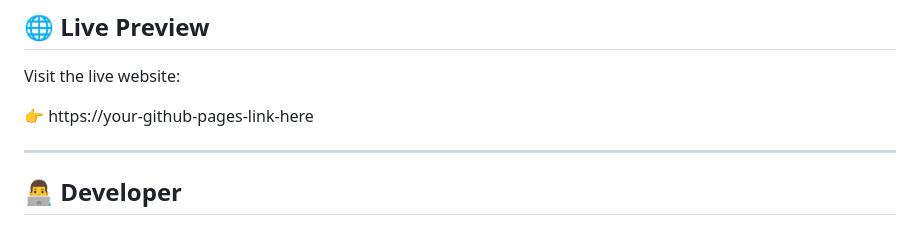
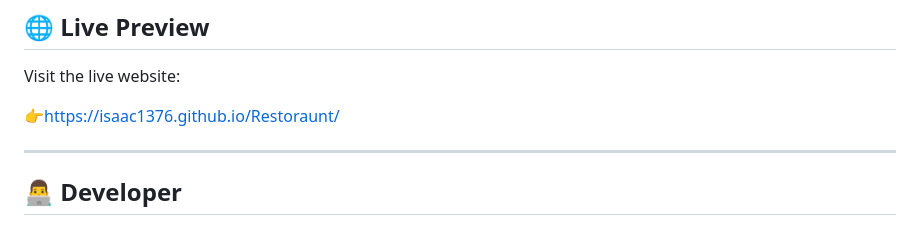
Before and after one commit to Isaac1376/Restoraunt, a Markdown page: README.md, the part around the change. Rendered like a GitHub page.

```diff
--- a/README.md
+++ b/README.md
@@ -125,7 +125,7 @@ This project helped strengthen my skills in:
 
 Visit the live website:
 
-👉 https://your-github-pages-link-here
+👉https://isaac1376.github.io/Restoraunt/
 
 ---
 
```
